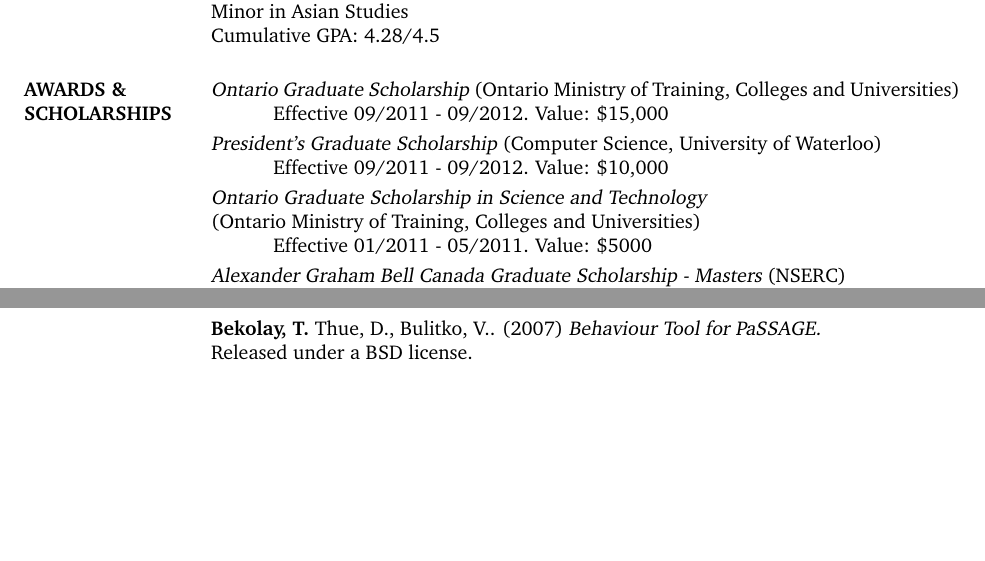
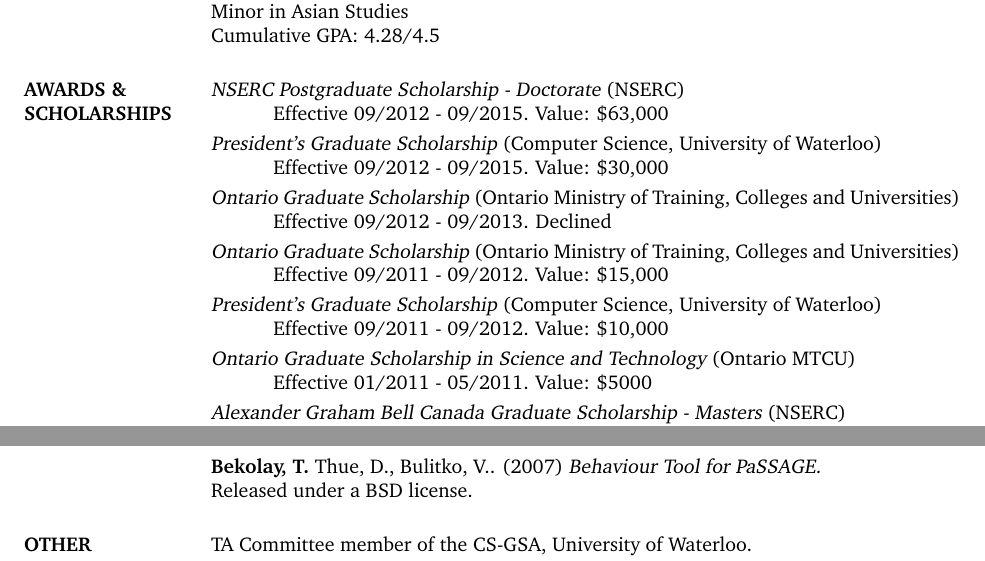
Before and after one commit to tbekolay/cv, a LaTeX CV (tbekolay_cv.tex): two parts of pages 1 and 3 of 3 before the commit and two parts of pages 1 and 4 of 4 after it, joined at a grey line, cut so that both start at the same text, the shorter picture padded with empty space. Compiled offline with pdfLaTeX.

Commit message:
CV as of May 2012

```diff
--- a/tbekolay_cv.tex
+++ b/tbekolay_cv.tex
@@ -2,7 +2,7 @@
 \documentclass[line,margin]{res}
 \usepackage[T1]{fontenc}
 \usepackage{charter}
-%\usepackage{newcent}
+\usepackage{inconsolata}
 
 \begin{document}
 
@@ -32,12 +33,17 @@
 Cumulative GPA: 4.28/4.5
 
 \section{AWARDS \& \\ SCHOLARSHIPS}
+{\sl NSERC Postgraduate Scholarship - Doctorate} (NSERC) \\
+\hspace*{1cm} Effective 09/2012 - 09/2015. Value: \$63,000 \vspace{3pt} \\
+{\sl President's Graduate Scholarship} (Computer Science, University of Waterloo) \\
+\hspace*{1cm} Effective 09/2012 - 09/2015. Value: \$30,000 \vspace{3pt} \\
+{\sl Ontario Graduate Scholarship} (Ontario Ministry of Training, Colleges and Universities) \\
+\hspace*{1cm} Effective 09/2012 - 09/2013. Declined \vspace{3pt} \\
 {\sl Ontario Graduate Scholarship} (Ontario Ministry of Training, Colleges and Universities) \\
 \hspace*{1cm} Effective 09/2011 - 09/2012. Value: \$15,000 \vspace{3pt} \\
 {\sl President's Graduate Scholarship} (Computer Science, University of Waterloo) \\
 \hspace*{1cm} Effective 09/2011 - 09/2012. Value: \$10,000 \vspace{3pt} \\
-  {\sl Ontario Graduate Scholarship in Science and Technology} \\
-  (Ontario Ministry of Training, Colleges and Universities) \\
+{\sl Ontario Graduate Scholarship in Science and Technology} (Ontario MTCU) \\
 \hspace*{1cm} Effective 01/2011 - 05/2011. Value: \$5000 \vspace{3pt} \\
 {\sl Alexander Graham Bell Canada Graduate Scholarship - Masters} (NSERC) \\
 \hspace*{1cm} Effective 09/2009 - 09/2010. Value: \$17,500 \vspace{3pt} \\
@@ -188,8 +194,11 @@
     {\sl Behaviour Tool for PaSSAGE.} \\
     Released under a BSD license.
 
-\section{OTHER ACTIVITIES}
-  University of Ottawa Summer School in Computational Neuroscience.
+\section{OTHER \\ ACTIVITIES}
+  TA Committee member of the CS-GSA, University of Waterloo. \\
+  2010-2012
+
+  University of Ottawa Summer School in Computational Neuroscience. \\
   June 13-25, 2010.
 
 \end{resume}
```
Also changed, not shown: tbekolay_cv.tex (9 more changed lines). Lines whose indentation alone changed are shown as unchanged.
